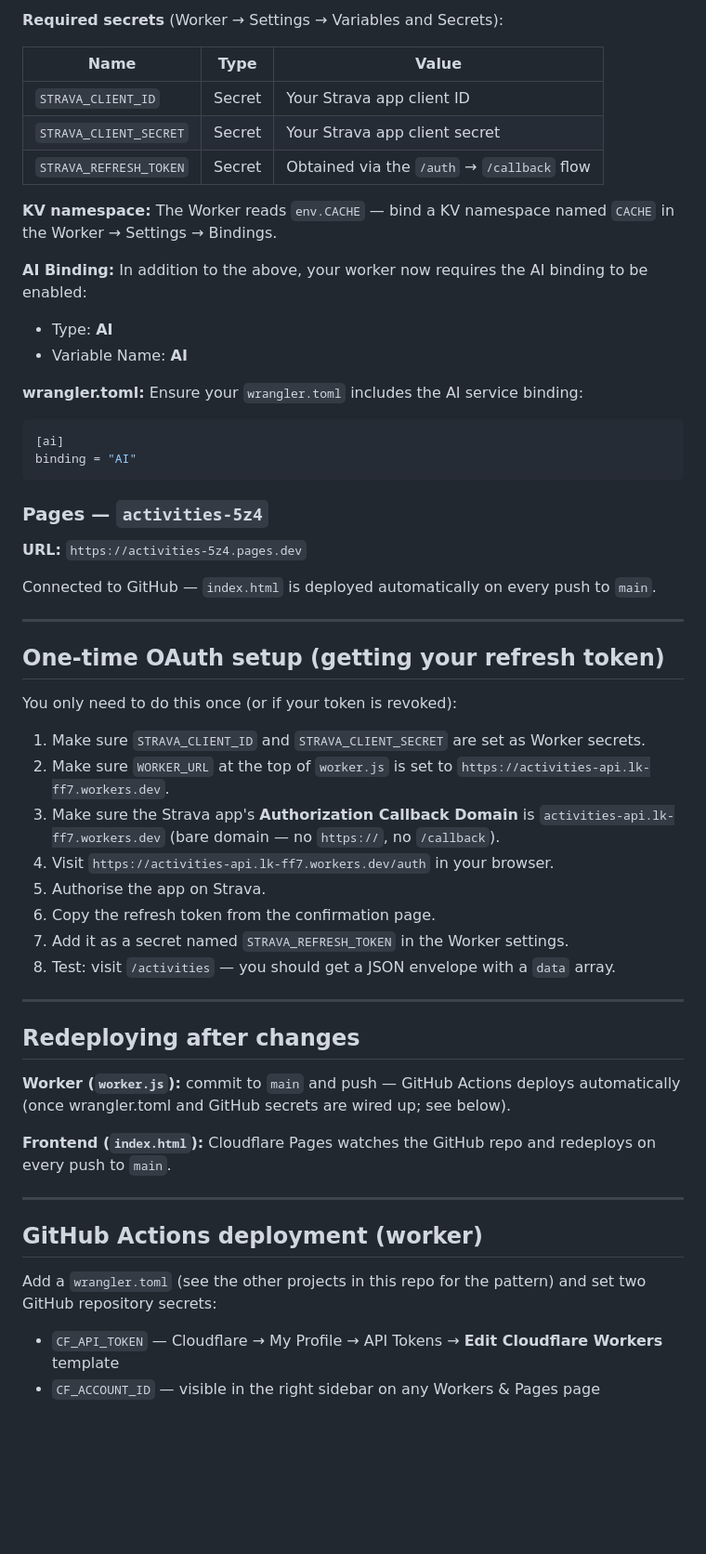
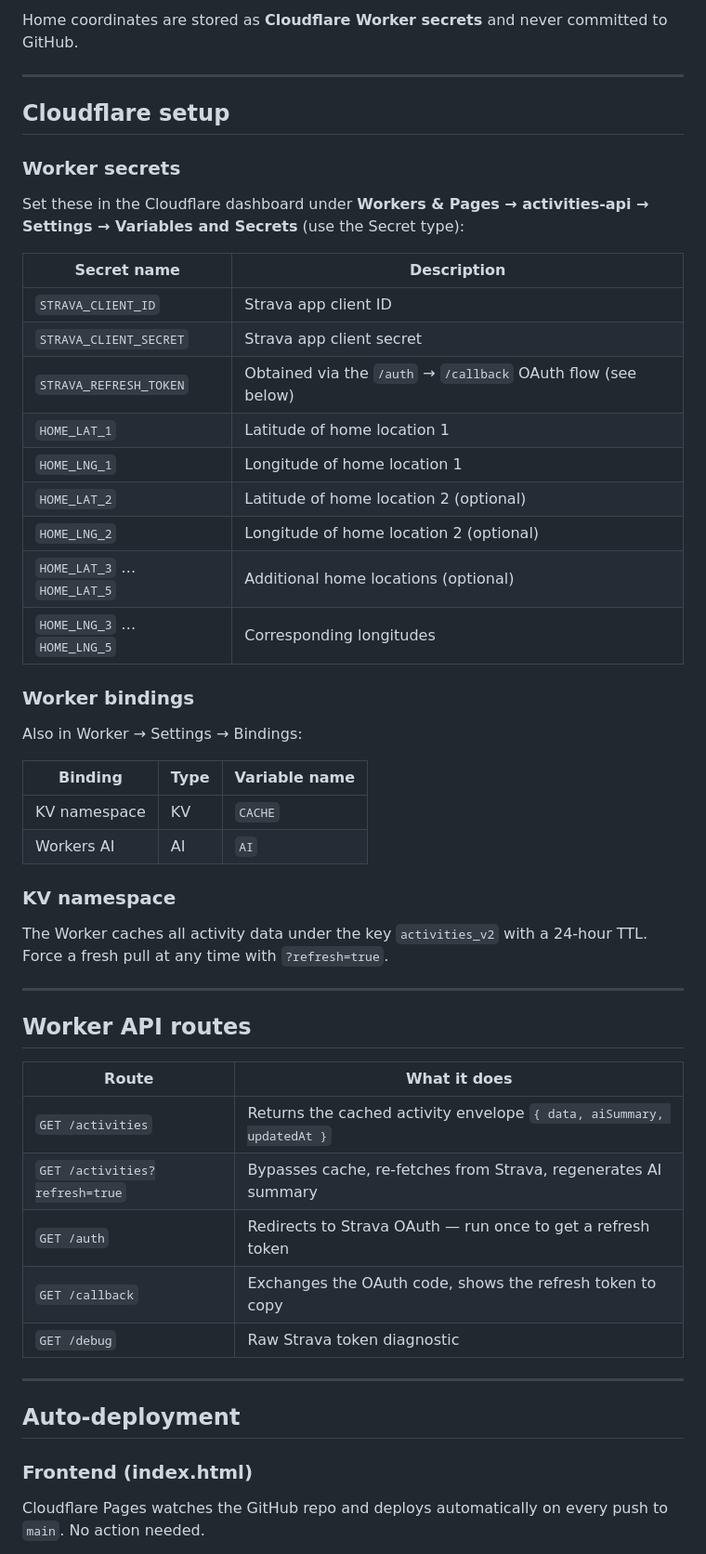
Before and after one commit to LaurenceKellett/Fitness-Tracker, a Markdown page: README.md, the part around one of its changes. Shown at 93% size. Rendered like a GitHub page; blank space fills up the shorter version.

````diff
--- a/README.md
+++ b/README.md
@@ -157,60 +62,56 @@ The Strava list API returns a `gear_id`, not the name. The Worker resolves each
 
-**Required secrets** (Worker → Settings → Variables and Secrets):
-
-| Name | Type | Value |
-|---|---|---|
-| `STRAVA_CLIENT_ID` | Secret | Your Strava app client ID |
-| `STRAVA_CLIENT_SECRET` | Secret | Your Strava app client secret |
-| `STRAVA_REFRESH_TOKEN` | Secret | Obtained via the `/auth` → `/callback` flow |
-
-**KV namespace:** The Worker reads `env.CACHE` — bind a KV namespace named `CACHE` in the Worker → Settings → Bindings.
-
-**AI Binding:** In addition to the above, your worker now requires the AI binding to be enabled:
-- Type: **AI**
-- Variable Name: **AI**
-
-**wrangler.toml:** Ensure your `wrangler.toml` includes the AI service binding:
-
-```toml
-[ai]
-binding = "AI"
-```
-
-### Pages — `activities-5z4`
-
-**URL:** `https://activities-5z4.pages.dev`
-
-Connected to GitHub — `index.html` is deployed automatically on every push to `main`.
+Home coordinates are stored as **Cloudflare Worker secrets** and never committed to GitHub.
 
 ---
 
-## One-time OAuth setup (getting your refresh token)
+## Cloudflare setup
 
-You only need to do this once (or if your token is revoked):
+### Worker secrets
 
-1. Make sure `STRAVA_CLIENT_ID` and `STRAVA_CLIENT_SECRET` are set as Worker secrets.
-2. Make sure `WORKER_URL` at the top of `worker.js` is set to `https://activities-api.lk-ff7.workers.dev`.
-3. Make sure the Strava app's **Authorization Callback Domain** is `activities-api.lk-ff7.workers.dev` (bare domain — no `https://`, no `/callback`).
-4. Visit `https://activities-api.lk-ff7.workers.dev/auth` in your browser.
-5. Authorise the app on Strava.
-6. Copy the refresh token from the confirmation page.
-7. Add it as a secret named `STRAVA_REFRESH_TOKEN` in the Worker settings.
-8. Test: visit `/activities` — you should get a JSON envelope with a `data` array.
+Set these in the Cloudflare dashboard under **Workers & Pages → activities-api → Settings → Variables and Secrets** (use the Secret type):
+
+| Secret name | Description |
+|-------------|-------------|
+| `STRAVA_CLIENT_ID` | Strava app client ID |
+| `STRAVA_CLIENT_SECRET` | Strava app client secret |
+| `STRAVA_REFRESH_TOKEN` | Obtained via the `/auth` → `/callback` OAuth flow (see below) |
+| `HOME_LAT_1` | Latitude of home location 1 |
+| `HOME_LNG_1` | Longitude of home location 1 |
+| `HOME_LAT_2` | Latitude of home location 2 (optional) |
+| `HOME_LNG_2` | Longitude of home location 2 (optional) |
+| `HOME_LAT_3` … `HOME_LAT_5` | Additional home locations (optional) |
+| `HOME_LNG_3` … `HOME_LNG_5` | Corresponding longitudes |
+
+### Worker bindings
+
+Also in Worker → Settings → Bindings:
+
+| Binding | Type | Variable name |
+|---------|------|---------------|
+| KV namespace | KV | `CACHE` |
+| Workers AI | AI | `AI` |
+
+### KV namespace
+
+The Worker caches all activity data under the key `activities_v2` with a 24-hour TTL. Force a fresh pull at any time with `?refresh=true`.
 
 ---
 
-## Redeploying after changes
+## Worker API routes
 
-**Worker (`worker.js`):** commit to `main` and push — GitHub Actions deploys automatically (once wrangler.toml and GitHub secrets are wired up; see below).
-
-**Frontend (`index.html`):** Cloudflare Pages watches the GitHub repo and redeploys on every push to `main`.
+| Route | What it does |
+|-------|-------------|
+| `GET /activities` | Returns the cached activity envelope `{ data, aiSummary, updatedAt }` |
+| `GET /activities?refresh=true` | Bypasses cache, re-fetches from Strava, regenerates AI summary |
+| `GET /auth` | Redirects to Strava OAuth — run once to get a refresh token |
+| `GET /callback` | Exchanges the OAuth code, shows the refresh token to copy |
+| `GET /debug` | Raw Strava token diagnostic |
 
 ---
 
-## GitHub Actions deployment (worker)
+## Auto-deployment
 
-Add a `wrangler.toml` (see the other projects in this repo for the pattern) and set two GitHub repository secrets:
+### Frontend (index.html)
 
-- `CF_API_TOKEN` — Cloudflare → My Profile → API Tokens → **Edit Cloudflare Workers** template
-- `CF_ACCOUNT_ID` — visible in the right sidebar on any Workers & Pages page
+Cloudflare Pages watches the GitHub repo and deploys automatically on every push to `main`. No action needed.
 
````
Also changed, not shown: other parts of README.md (+98 -140 lines).
